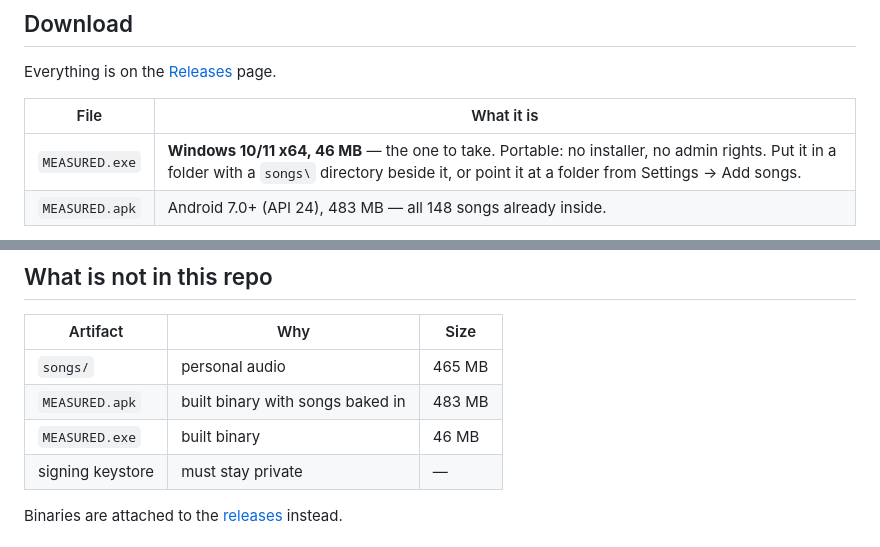
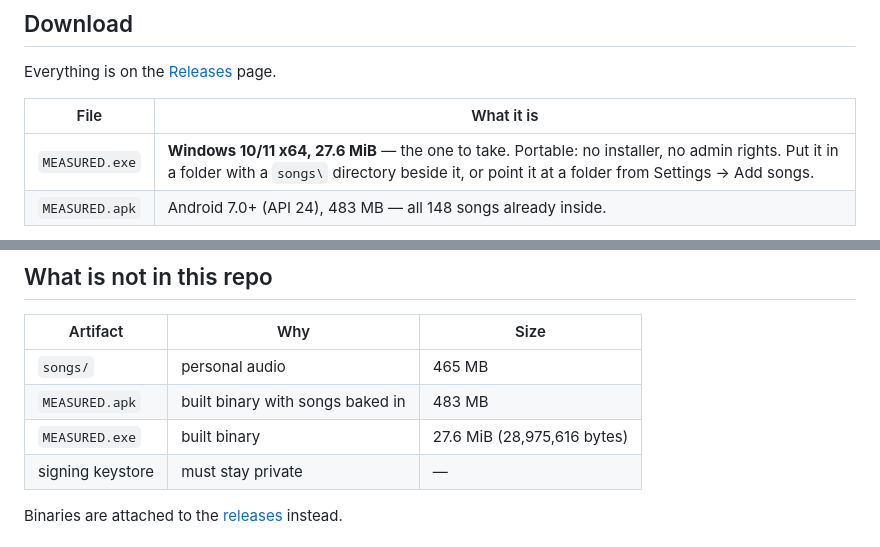
Before and after one commit to alishayan0321/measured, a Markdown page: README.md, 2 parts joined by grey strips. GitHub-like rendering.

Commit message:
docs: the executable is 27.6 MiB, not 46 MB
cargo build --release produces 28,975,616 bytes; the 46 MB in the download table was the 2.0.2 asset, measured here at 48,576,000 bytes. Only figures measured in this environment changed.

```diff
--- a/README.md
+++ b/README.md
@@ -8,7 +8,7 @@ Everything is on the [Releases](../../releases/latest) page.
 
 | File | What it is |
 |---|---|
-| `MEASURED.exe` | **Windows 10/11 x64, 46 MB** — the one to take. Portable: no installer, no admin rights. Put it in a folder with a `songs\` directory beside it, or point it at a folder from Settings → Add songs. |
+| `MEASURED.exe` | **Windows 10/11 x64, 27.6 MiB** — the one to take. Portable: no installer, no admin rights. Put it in a folder with a `songs\` directory beside it, or point it at a folder from Settings → Add songs. |
 | `MEASURED.apk` | Android 7.0+ (API 24), 483 MB — all 148 songs already inside. |
 
 The Windows build is x64 only and needs the WebView2 runtime, which ships with Windows 11 and current Windows 10. Your saved songs, likes and settings live in `%APPDATA%\com.measured.player`, so replacing the executable keeps them.
@@ -149,7 +149,7 @@ No software is "unhackable", and it would be dishonest to claim it. What is true
 | --- | --- | --- |
 | `songs/` | personal audio | 465 MB |
 | `MEASURED.apk` | built binary with songs baked in | 483 MB |
-| `MEASURED.exe` | built binary | 46 MB |
+| `MEASURED.exe` | built binary | 27.6 MiB (28,975,616 bytes) |
 | signing keystore | must stay private | — |
 
 Binaries are attached to the [releases](../../releases) instead.
```
Also changed, not shown: docs/releases/RELEASE-2.1.0.md (+1 -1 lines).
